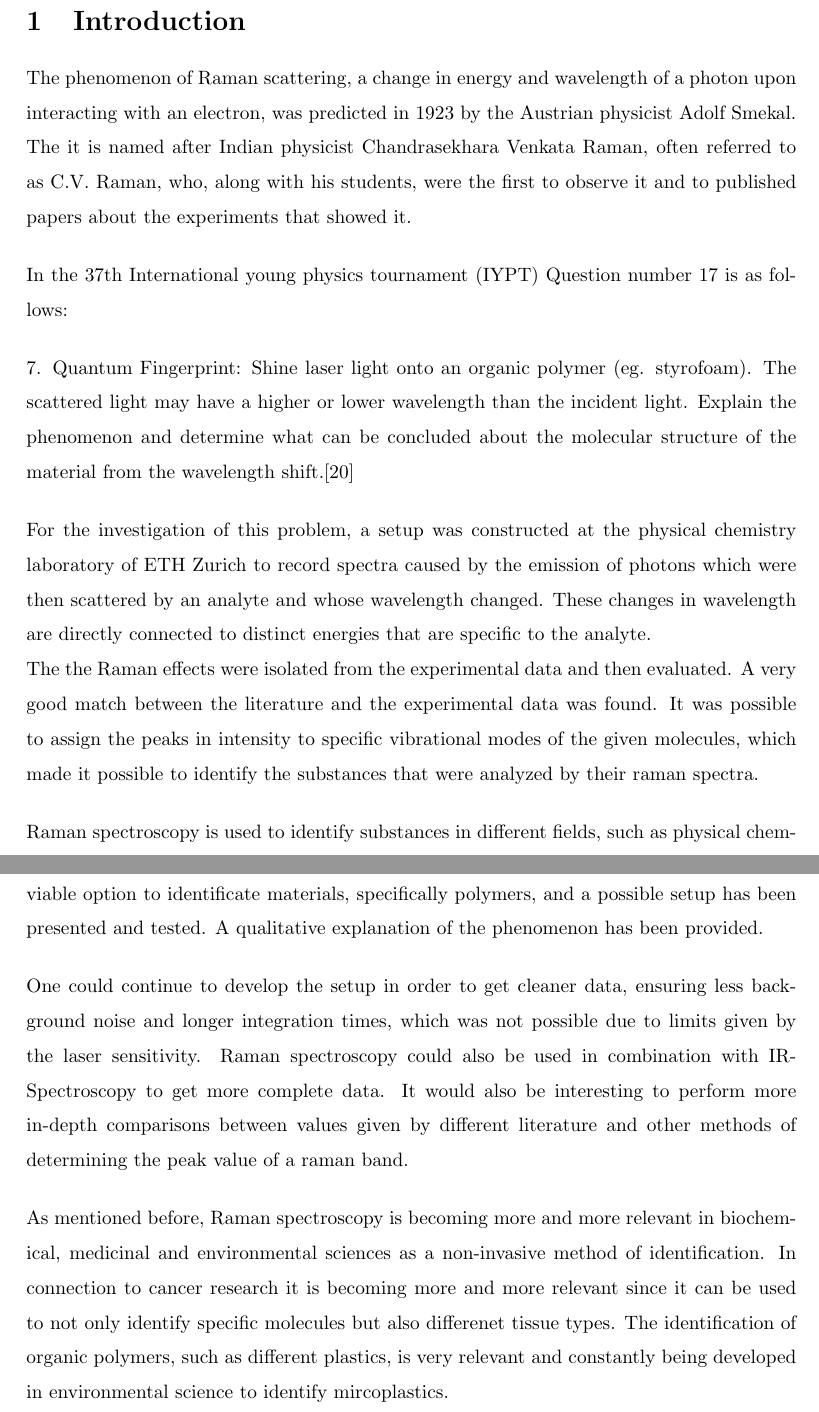
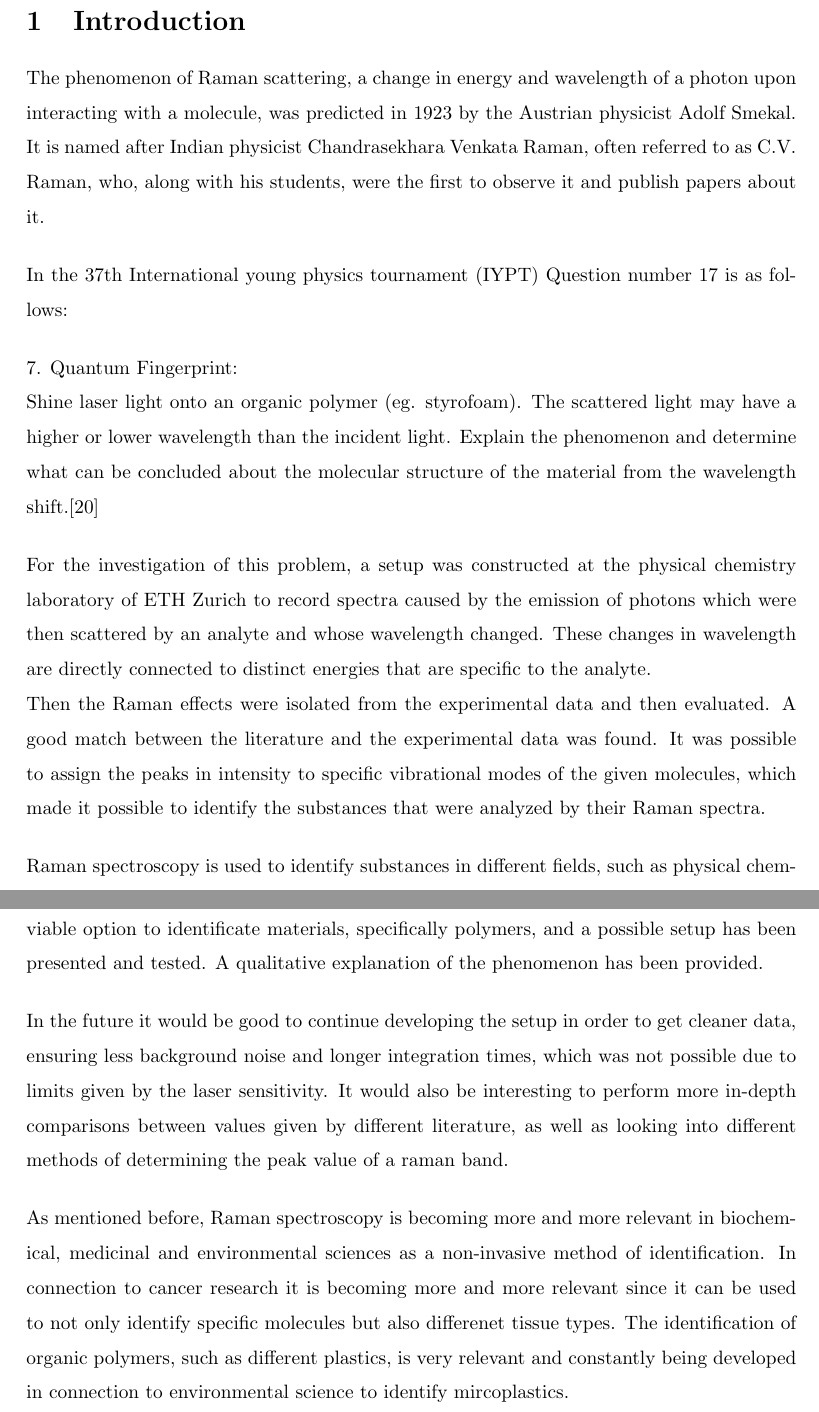
Before and after one commit to Irina-Tikh/Physics-project, a LaTeX document (main.tex, which reads introduction.tex, outlook.tex): two parts of pages 6 and 36 of 41, joined at a grey line, cut so that both start at the same text. Compiled offline with pdfLaTeX.

Commit message:
should be done now

```diff
--- a/introduction.tex
+++ b/introduction.tex
@@ -1,21 +1,21 @@
 \section{Introduction}
 
 
-The phenomenon of Raman scattering, a change in energy and wavelength of a photon upon interacting with an electron, was predicted in 1923 by the Austrian physicist Adolf Smekal. The it is named after  Indian physicist Chandrasekhara Venkata Raman, often referred to as C.V. Raman, who, along with his students, were the first to observe it and to published papers about the experiments that showed it.
-
+The phenomenon of Raman scattering, a change in energy and wavelength of a photon upon interacting with a molecule, was predicted in 1923 by the Austrian physicist Adolf Smekal. It is named after  Indian physicist Chandrasekhara Venkata Raman, often referred to as C.V. Raman, who, along with his students, were the first to observe it and publish papers about it.
 \bigskip
 
 In the 37th International young physics tournament (IYPT) Question number 17 is as follows:
 
 \bigskip
 
-7. Quantum Fingerprint: Shine laser light onto an organic polymer (eg. styrofoam). The scattered light may have a higher or lower wavelength than the incident light. Explain the phenomenon and determine what can be concluded about the molecular structure of the material from the wavelength shift.\cite{iypt}
+7. Quantum Fingerprint:\\
+ Shine laser light onto an organic polymer (eg. styrofoam). The scattered light may have a higher or lower wavelength than the incident light. Explain the phenomenon and determine what can be concluded about the molecular structure of the material from the wavelength shift.\cite{iypt}
 
 \bigskip
 
 For the investigation of this problem, a setup was constructed at the physical chemistry laboratory of ETH Zurich to record spectra caused by the emission of photons which were then scattered by an analyte and whose wavelength changed. These changes in wavelength are directly connected to distinct energies that are specific to the analyte.
 
-The the Raman effects were isolated from the experimental data and then evaluated. A very good match between the literature and the experimental data was found. It was possible to assign the peaks in intensity to specific vibrational modes of the given molecules, which made it possible to identify the substances that were analyzed by their raman spectra.
+Then the Raman effects were isolated from the experimental data and then evaluated. A good match between the literature and the experimental data was found. It was possible to assign the peaks in intensity to specific vibrational modes of the given molecules, which made it possible to identify the substances that were analyzed by their Raman spectra.
 
 \bigskip
 
--- a/outlook.tex
+++ b/outlook.tex
@@ -3,8 +3,8 @@ The results of the conducted measurements show that Raman spectroscopy is in fac
 
 \bigskip
 
-One could continue to develop the setup in order to get cleaner data, ensuring less background noise and longer integration times, which was not possible due to limits given by the laser sensitivity. Raman spectroscopy could also be used in combination with IR-Spectroscopy to get more complete data. It would also be interesting to perform more in-depth comparisons between values given by different literature and other methods of determining the peak value of a raman band.
+In the future it would be good to continue developing the setup in order to get cleaner data, ensuring less background noise and longer integration times, which was not possible due to limits given by the laser sensitivity. It would also be interesting to perform more in-depth comparisons between values given by different literature, as well as looking into different methods of determining the peak value of a raman band.
 
 \bigskip
 
-As mentioned before, Raman spectroscopy is becoming more and more relevant in biochemical, medicinal and environmental sciences as a non-invasive method of identification. In connection to cancer research it is becoming more and more relevant since it can be used to not only identify specific molecules but also differenet tissue types. The identification of organic polymers, such as different plastics, is very relevant and constantly being developed in environmental science to identify mircoplastics.
+As mentioned before, Raman spectroscopy is becoming more and more relevant in biochemical, medicinal and environmental sciences as a non-invasive method of identification. In connection to cancer research it is becoming more and more relevant since it can be used to not only identify specific molecules but also differenet tissue types. The identification of organic polymers, such as different plastics, is very relevant and constantly being developed in connection to environmental science to identify mircoplastics.
```
Also changed, not shown: results.tex (+1 -1 lines), 5 other files.
